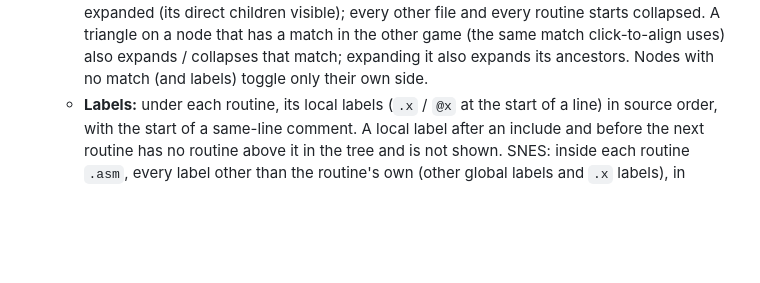
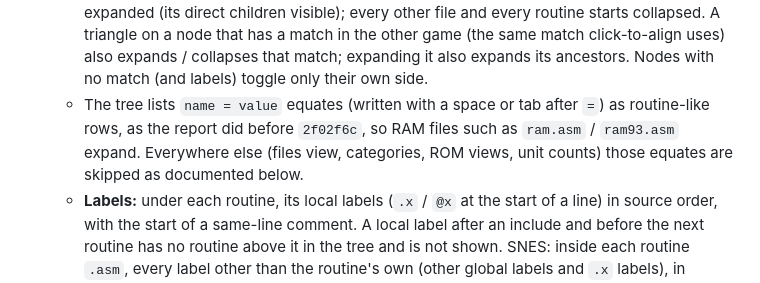
Before and after one commit to abdulahmad/nhl-disasm-report, a Markdown page: README.md, the part around the change. GitHub-like rendering; blank space fills up the shorter version.

Commit message:
README: include tree lists = equates

```diff
--- a/README.md
+++ b/README.md
@@ -33,6 +33,7 @@ Pick a **subject** game, a **view**, and a **comparison** game.
   - **Bold** = the routine also exists in the other pane's game; plain = it does not. Existence uses the same name matching as the rest of the report (label name or `name_map` lineage alias, against the routines in the other game's tree; SNES by stem).
   - **Yellow** (also bold) = it exists in the other game, but in none of the matching files. **Matching file rule:** compare the file's last path part without the extension, lowercased, cut at the game year (`92`–`96`) together with anything after it. So `stats93.asm` = `stats94.asm`, `engine/logic95.asm` = `logic94.asm` = `engine/logic96_ass.asm` (96G split files match their base), `hockey.asm` (92G) = `hockey94.asm`. Directories are ignored. An SNES routine's file is its `src/routines/<group>/` folder (the report's SNES "file"), so SNES `routines/logic/` = Genesis `logic94.asm`; the bank it is included from is not used for matching.
   - Both trees sit in one pane and scroll together. Any line with children (a file, or a routine with labels) has a triangle (▾ / ▸) that collapses or expands it. It opens with only the root expanded (its direct children visible); every other file and every routine starts collapsed. A triangle on a node that has a match in the other game (the same match click-to-align uses) also expands / collapses that match; expanding it also expands its ancestors. Nodes with no match (and labels) toggle only their own side.
+  - The tree lists `name = value` equates (written with a space or tab after `=`) as routine-like rows, as the report did before `2f02f6c`, so RAM files such as `ram.asm` / `ram93.asm` expand. Everywhere else (files view, categories, ROM views, unit counts) those equates are skipped as documented below.
   - **Labels:** under each routine, its local labels (`.x` / `@x` at the start of a line) in source order, with the start of a same-line comment. A local label after an include and before the next routine has no routine above it in the tree and is not shown. SNES: inside each routine `.asm`, every label other than the routine's own (other global labels and `.x` labels), in source order. Labels get no comparison styling.
   - **Toggles** (both columns): *show routines* (on), *show labels* (on), *hide matching routines* (off; when on, hides bold routines that are in a matching file, but keeps yellow ones, since those are a difference). Changing a toggle resets the alignment. If an alignment target is hidden by *hide matching routines*, it is shown until the next toggle change.
   - **expand all** / **collapse all** apply to both columns (collapse all returns to only the root expanded); both reset the alignment.
```
